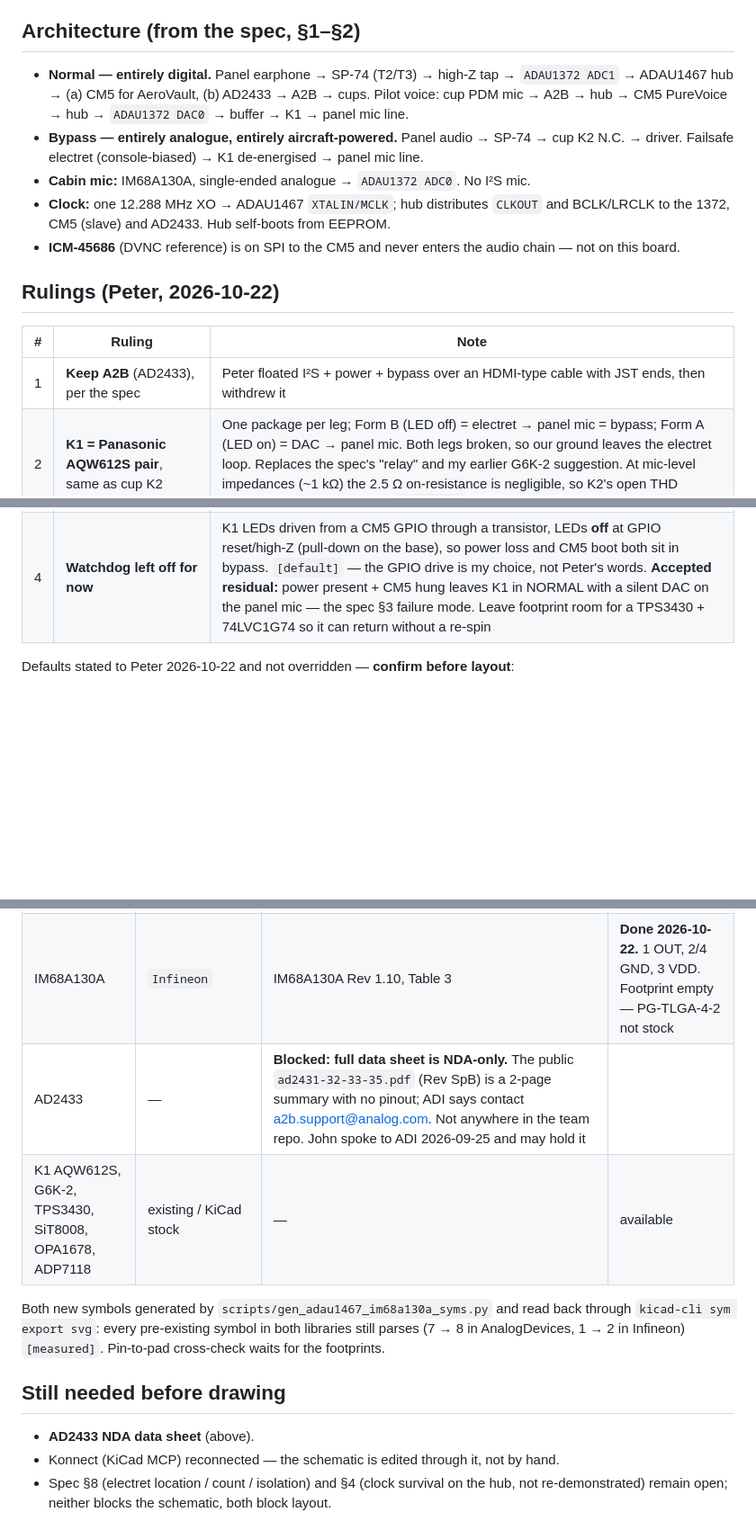
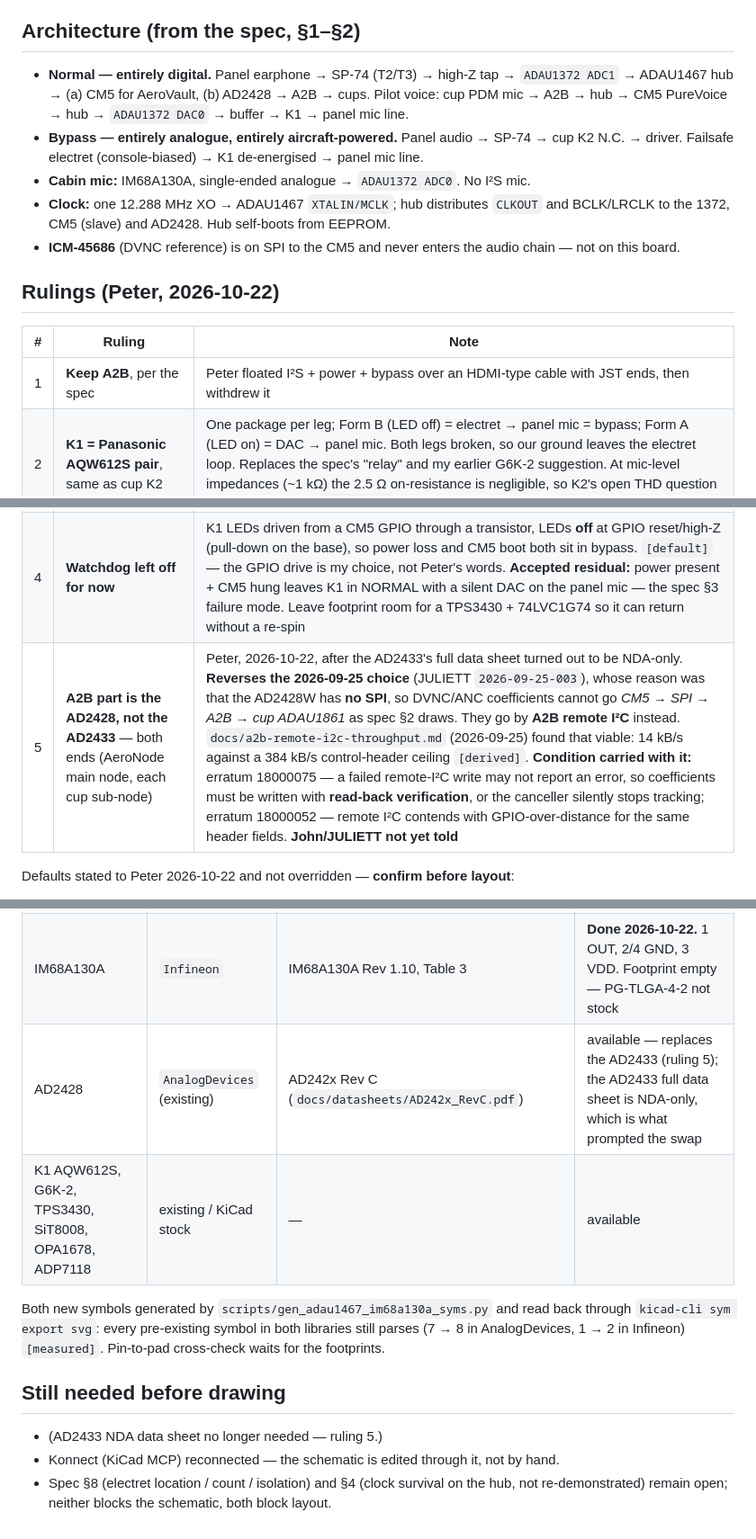
Before and after one commit to pb-aero/lima, a Markdown page: kicad/audio-board/README.md, 3 parts joined by grey strips. Shown at 90% size. GitHub-like rendering; blank space fills up the shorter version.

Commit message:
[LIMA] audio board: A2B part is the AD2428, not the AD2433, per Peter
Co-Authored-By: Claude Opus 5.5 <noreply@anthropic.com>

```diff
--- a/kicad/audio-board/README.md
+++ b/kicad/audio-board/README.md
@@ -14,23 +14,24 @@ architecture, not an earlier revision of this one; it stays retrievable from git
 ## Architecture (from the spec, §1–§2)
 
 - **Normal — entirely digital.** Panel earphone → SP-74 (T2/T3) → high-Z tap → `ADAU1372 ADC1` → ADAU1467
-  hub → (a) CM5 for AeroVault, (b) AD2433 → A2B → cups. Pilot voice: cup PDM mic → A2B → hub → CM5
+  hub → (a) CM5 for AeroVault, (b) AD2428 → A2B → cups. Pilot voice: cup PDM mic → A2B → hub → CM5
   PureVoice → hub → `ADAU1372 DAC0` → buffer → K1 → panel mic line.
 - **Bypass — entirely analogue, entirely aircraft-powered.** Panel audio → SP-74 → cup K2 N.C. → driver.
   Failsafe electret (console-biased) → K1 de-energised → panel mic line.
 - **Cabin mic:** IM68A130A, single-ended analogue → `ADAU1372 ADC0`. No I²S mic.
 - **Clock:** one 12.288 MHz XO → ADAU1467 `XTALIN/MCLK`; hub distributes `CLKOUT` and BCLK/LRCLK to the
-  1372, CM5 (slave) and AD2433. Hub self-boots from EEPROM.
+  1372, CM5 (slave) and AD2428. Hub self-boots from EEPROM.
 - **ICM-45686** (DVNC reference) is on SPI to the CM5 and never enters the audio chain — not on this board.
 
 ## Rulings (Peter, 2026-10-22)
 
 | # | Ruling | Note |
 |---|---|---|
-| 1 | **Keep A2B** (AD2433), per the spec | Peter floated I²S + power + bypass over an HDMI-type cable with JST ends, then withdrew it |
+| 1 | **Keep A2B**, per the spec | Peter floated I²S + power + bypass over an HDMI-type cable with JST ends, then withdrew it |
 | 2 | **K1 = Panasonic AQW612S pair**, same as cup K2 | One package per leg; Form B (LED off) = electret → panel mic = bypass; Form A (LED on) = DAC → panel mic. Both legs broken, so our ground leaves the electret loop. Replaces the spec's "relay" and my earlier G6K-2 suggestion. At mic-level impedances (~1 kΩ) the 2.5 Ω on-resistance is negligible, so K2's open THD question barely applies here `[derived]` |
 | 3 | ~~K1 LEDs driven from a TPS3430 watchdog kicked by the PureVoice process~~ | Ruled earlier the same day, then **superseded by 4** once the bare TPS3430 turned out not to latch (below) |
 | 4 | **Watchdog left off for now** | K1 LEDs driven from a CM5 GPIO through a transistor, LEDs **off** at GPIO reset/high-Z (pull-down on the base), so power loss and CM5 boot both sit in bypass. `[default]` — the GPIO drive is my choice, not Peter's words. **Accepted residual:** power present + CM5 hung leaves K1 in NORMAL with a silent DAC on the panel mic — the spec §3 failure mode. Leave footprint room for a TPS3430 + 74LVC1G74 so it can return without a re-spin |
+| 5 | **A2B part is the AD2428, not the AD2433** — both ends (AeroNode main node, each cup sub-node) | Peter, 2026-10-22, after the AD2433's full data sheet turned out to be NDA-only. **Reverses the 2026-09-25 choice** (JULIETT `2026-09-25-003`), whose reason was that the AD2428W has **no SPI**, so DVNC/ANC coefficients cannot go *CM5 → SPI → A2B → cup ADAU1861* as spec §2 draws. They go by **A2B remote I²C** instead. `docs/a2b-remote-i2c-throughput.md` (2026-09-25) found that viable: 14 kB/s against a 384 kB/s control-header ceiling `[derived]`. **Condition carried with it:** erratum 18000075 — a failed remote-I²C write may not report an error, so coefficients must be written with **read-back verification**, or the canceller silently stops tracking; erratum 18000052 — remote I²C contends with GPIO-over-distance for the same header fields. **John/JULIETT not yet told** |
 
 Defaults stated to Peter 2026-10-22 and not overridden — **confirm before layout**:
 
@@ -67,7 +68,7 @@ drive cup K2 (spec §3, "proposed, not designed").
 |---|---|---|---|
 | ADAU1467 | `AnalogDevices` | ADAU1463/1467 Rev A, Table 18 (`docs/datasheets/ADAU1463_1467.pdf`, gitignored) | **Done 2026-10-22.** 88 pins + EP as pin 89; numbers asserted 1–89 exactly. Footprint field empty — no stock 88-LFCSP 12×12 P0.5 in KiCad 10 |
 | IM68A130A | `Infineon` | IM68A130A Rev 1.10, Table 3 | **Done 2026-10-22.** 1 OUT, 2/4 GND, 3 VDD. Footprint empty — PG-TLGA-4-2 not stock |
-| AD2433 | — | **Blocked: full data sheet is NDA-only.** The public `ad2431-32-33-35.pdf` (Rev SpB) is a 2-page summary with no pinout; ADI says contact a2b.support@analog.com. Not anywhere in the team repo. John spoke to ADI 2026-09-25 and may hold it |
+| AD2428 | `AnalogDevices` (existing) | AD242x Rev C (`docs/datasheets/AD242x_RevC.pdf`) | available — replaces the AD2433 (ruling 5); the AD2433 full data sheet is NDA-only, which is what prompted the swap |
 | K1 AQW612S, G6K-2, TPS3430, SiT8008, OPA1678, ADP7118 | existing / KiCad stock | — | available |
 
 Both new symbols generated by `scripts/gen_adau1467_im68a130a_syms.py` and read back through
@@ -76,7 +77,7 @@ AnalogDevices, 1 → 2 in Infineon) `[measured]`. Pin-to-pad cross-check waits f
 
 ## Still needed before drawing
 
-- **AD2433 NDA data sheet** (above).
+- (AD2433 NDA data sheet no longer needed — ruling 5.)
 - Konnect (KiCad MCP) reconnected — the schematic is edited through it, not by hand.
 - Spec §8 (electret location / count / isolation) and §4 (clock survival on the hub, not re-demonstrated)
   remain open; neither blocks the schematic, both block layout.
```
Also changed, not shown: .agent/status.md (+3 -0 lines).
